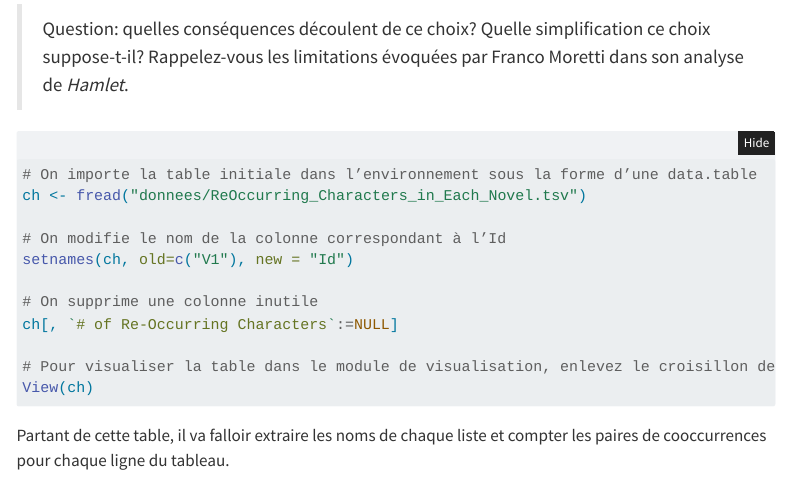
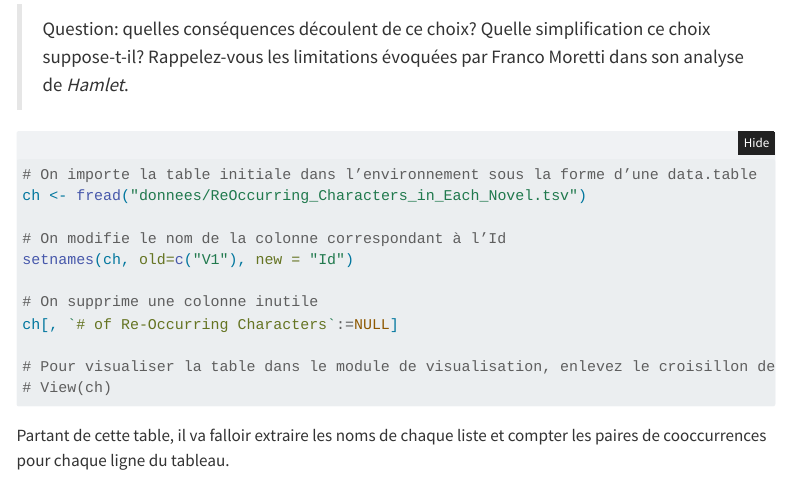
Before and after one commit to pbriss7/FREN334_analyse_reseaux, a Quarto document (Analyse_reseau_personnages_etudiant.qmd): the page in a window 1100 px wide, from 5680 px down. Rendered offline with R 4.5, knitr and Pandoc in place of Quarto, with nearby package versions; folded parts are opened; some code elsewhere in the file could not run offline; menus at the side of the page are left out.

Commit message:
Commenting View()

````diff
--- a/Analyse_reseau_personnages_etudiant.qmd
+++ b/Analyse_reseau_personnages_etudiant.qmd
@@ -187,7 +187,7 @@ setnames(ch, old=c("V1"), new = "Id")
 ch[, `# of Re-Occurring Characters`:=NULL]
 
 # Pour visualiser la table dans le module de visualisation, enlevez le croisillon de la ligne qui suit et exécutez la commande.
-View(ch)
+# View(ch)
 ```
 
 Partant de cette table, il va falloir extraire les noms de chaque liste et compter les paires de cooccurrences pour chaque ligne du tableau.
````
